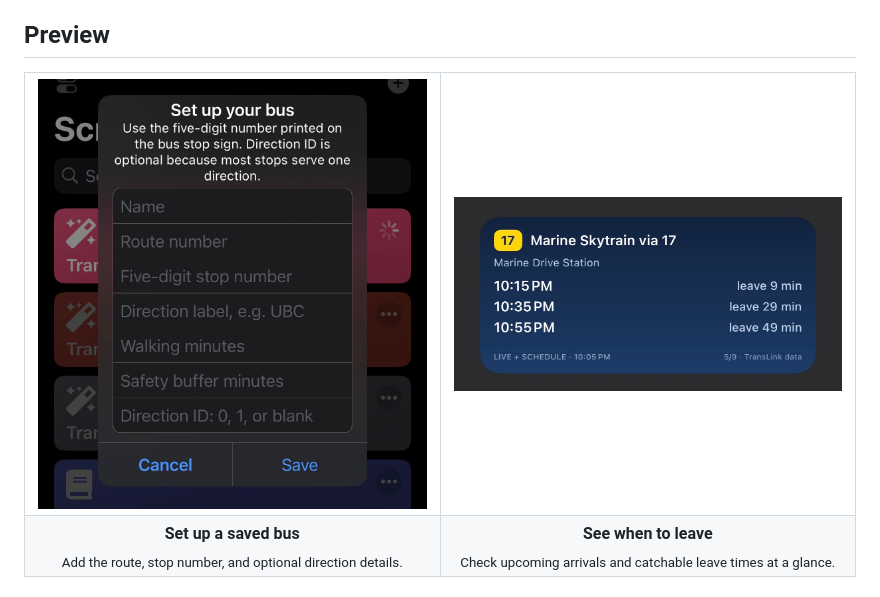
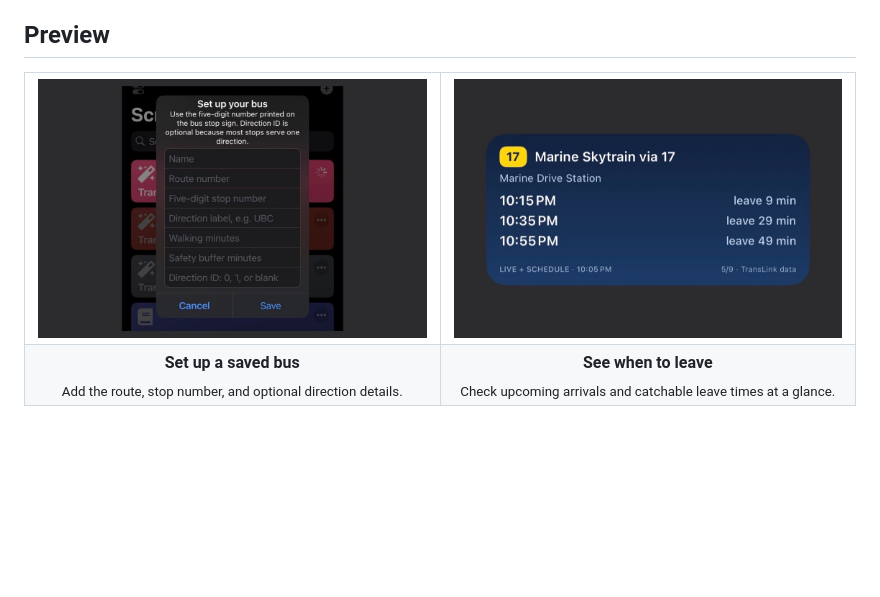
Before and after one commit to ansonnchan/personal-transit-widget, a Markdown page: README.md, the part around the change. GitHub-like rendering; pictures changed too: assets/edit-screen-preview.jpg (added), assets/example-widget-preview.jpg (added); blank space fills up the shorter version.

Commit message:
made preview picture sizes the same

```diff
--- a/README.md
+++ b/README.md
@@ -23,10 +23,10 @@ That's the idea behind this project.
 <table>
   <tr>
     <td align="center" valign="middle" width="50%">
-      <img src="./assets/edit-screen.jpg" alt="Form for adding or editing a saved bus" width="100%">
+      <img src="./assets/edit-screen-preview.jpg" alt="Form for adding or editing a saved bus" width="100%">
     </td>
     <td align="center" valign="middle" width="50%">
-      <img src="./assets/example-widget.jpg" alt="Transit widget showing three upcoming departures and leave times" width="100%">
+      <img src="./assets/example-widget-preview.jpg" alt="Transit widget showing three upcoming departures and leave times" width="100%">
     </td>
   </tr>
   <tr>
```
